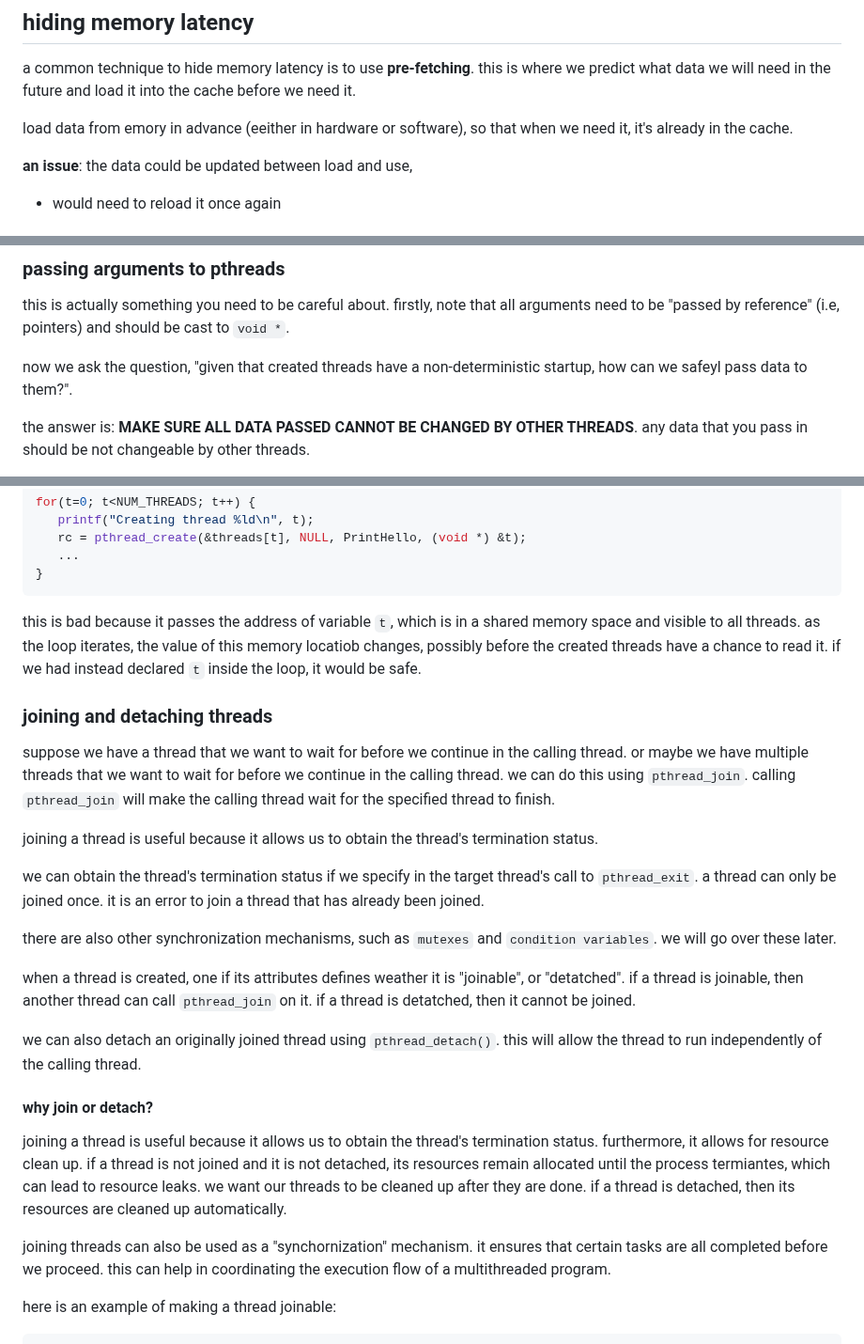
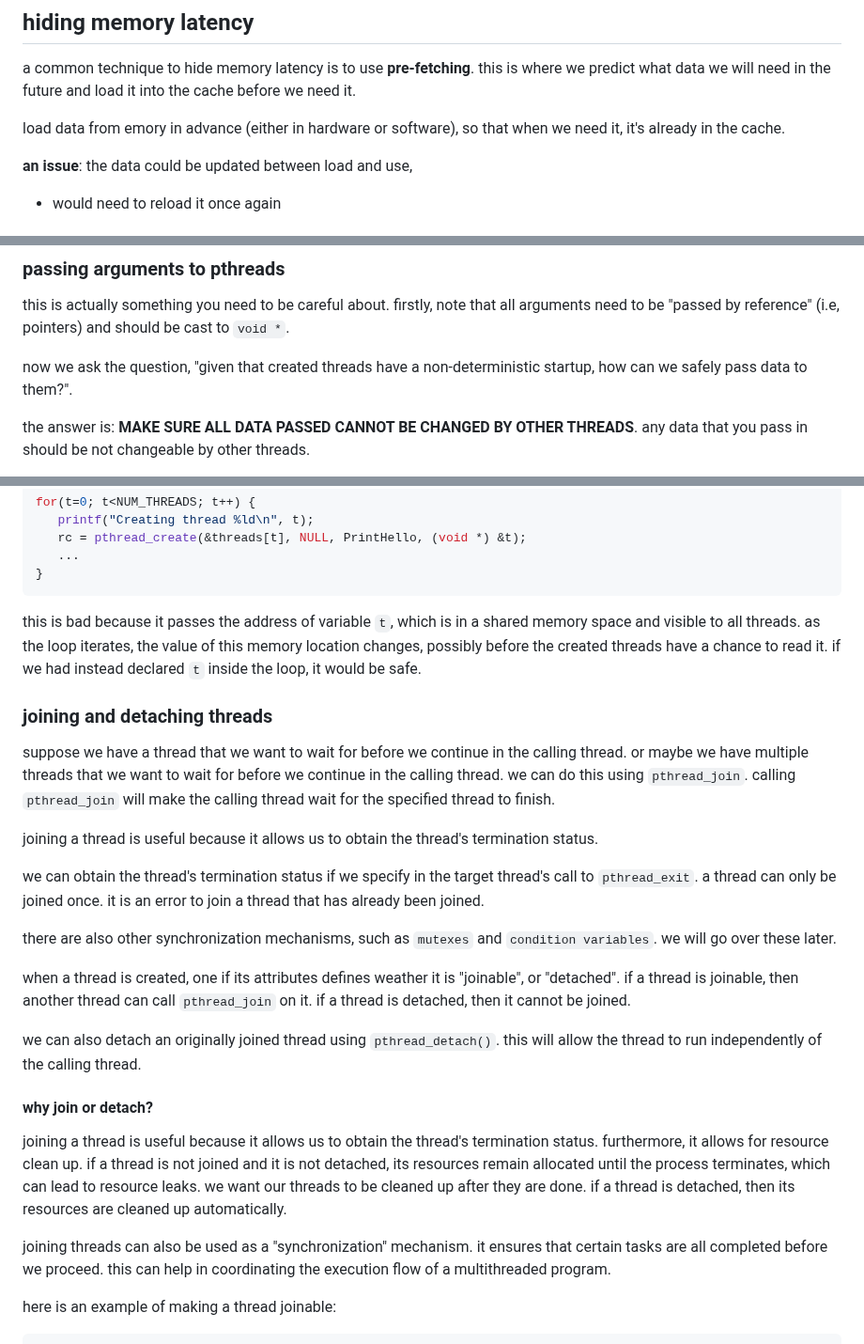
Before and after one commit to mrdandelion6/Learn-to-Code, a Markdown page: topics/parallel-programming/notes.md, 3 parts joined by grey strips. Shown at 94% size. Drawn GitHub-style.

````diff
--- a/topics/parallel-programming/notes.md
+++ b/topics/parallel-programming/notes.md
@@ -168,7 +194,7 @@ so to avoid the loss of performance from DRAM, we can use caches. caches are sma
 
 a common technique to hide memory latency is to use **pre-fetching**. this is where we predict what data we will need in the future and load it into the cache before we need it.
 
-load data from emory in advance (eeither in hardware or software), so that when we need it, it's already in the cache.
+load data from emory in advance (either in hardware or software), so that when we need it, it's already in the cache.
 
 **an issue**: the data could be updated between load and use,
 - would need to reload it once again
@@ -287,7 +313,7 @@ learn more about pthreads here: https://hpc-tutorials.llnl.gov/posix/
 
 this is actually something you need to be careful about. firstly, note that all arguments need to be "passed by reference" (i.e, pointers) and should be cast to `void *`.
 
-now we ask the question, "given that created threads have a non-deterministic startup, how can we safeyl pass data to them?".
+now we ask the question, "given that created threads have a non-deterministic startup, how can we safely pass data to them?".
 
 the answer is: **MAKE SURE ALL DATA PASSED CANNOT BE CHANGED BY OTHER THREADS**. any data that you pass in should be not changeable by other threads.
 
@@ -306,7 +332,7 @@ for(t=0; t<NUM_THREADS; t++) {
 }
 ```
 
-this is bad because it passes the address of variable `t`, which is in a shared memory space and visible to all threads. as the loop iterates, the value of this memory locatiob changes, possibly before the created threads have a chance to read it. if we had instead declared `t` inside the loop, it would be safe.
+this is bad because it passes the address of variable `t`, which is in a shared memory space and visible to all threads. as the loop iterates, the value of this memory location changes, possibly before the created threads have a chance to read it. if we had instead declared `t` inside the loop, it would be safe.
 
 ### joining and detaching threads
 
@@ -318,15 +344,15 @@ we can obtain the thread's termination status if we specify in the target thread
 
 there are also other synchronization mechanisms, such as `mutexes` and `condition variables`. we will go over these later.
 
-when a thread is created, one if its attributes defines weather it is "joinable", or "detatched". if a thread is joinable, then another thread can call `pthread_join` on it. if a thread is detatched, then it cannot be joined.
+when a thread is created, one if its attributes defines weather it is "joinable", or "detached". if a thread is joinable, then another thread can call `pthread_join` on it. if a thread is detached, then it cannot be joined.
 
 we can also detach an originally joined thread using `pthread_detach()`. this will allow the thread to run independently of the calling thread.
 
 #### why join or detach?
 
-joining a thread is useful because it allows us to obtain the thread's termination status. furthermore, it allows for resource clean up. if a thread is not joined and it is not detached, its resources remain allocated until the process termiantes, which can lead to resource leaks. we want our threads to be cleaned up after they are done. if a thread is detached, then its resources are cleaned up automatically.
+joining a thread is useful because it allows us to obtain the thread's termination status. furthermore, it allows for resource clean up. if a thread is not joined and it is not detached, its resources remain allocated until the process terminates, which can lead to resource leaks. we want our threads to be cleaned up after they are done. if a thread is detached, then its resources are cleaned up automatically.
 
-joining threads can also be used as a "synchornization" mechanism. it ensures that certain tasks are all completed before we proceed. this can help in coordinating the execution flow of a multithreaded program.
+joining threads can also be used as a "synchronization" mechanism. it ensures that certain tasks are all completed before we proceed. this can help in coordinating the execution flow of a multithreaded program.
 
 here is an example of making a thread joinable:
 
````
Also changed, not shown: other parts of topics/parallel-programming/notes.md (+51 -25 lines).
